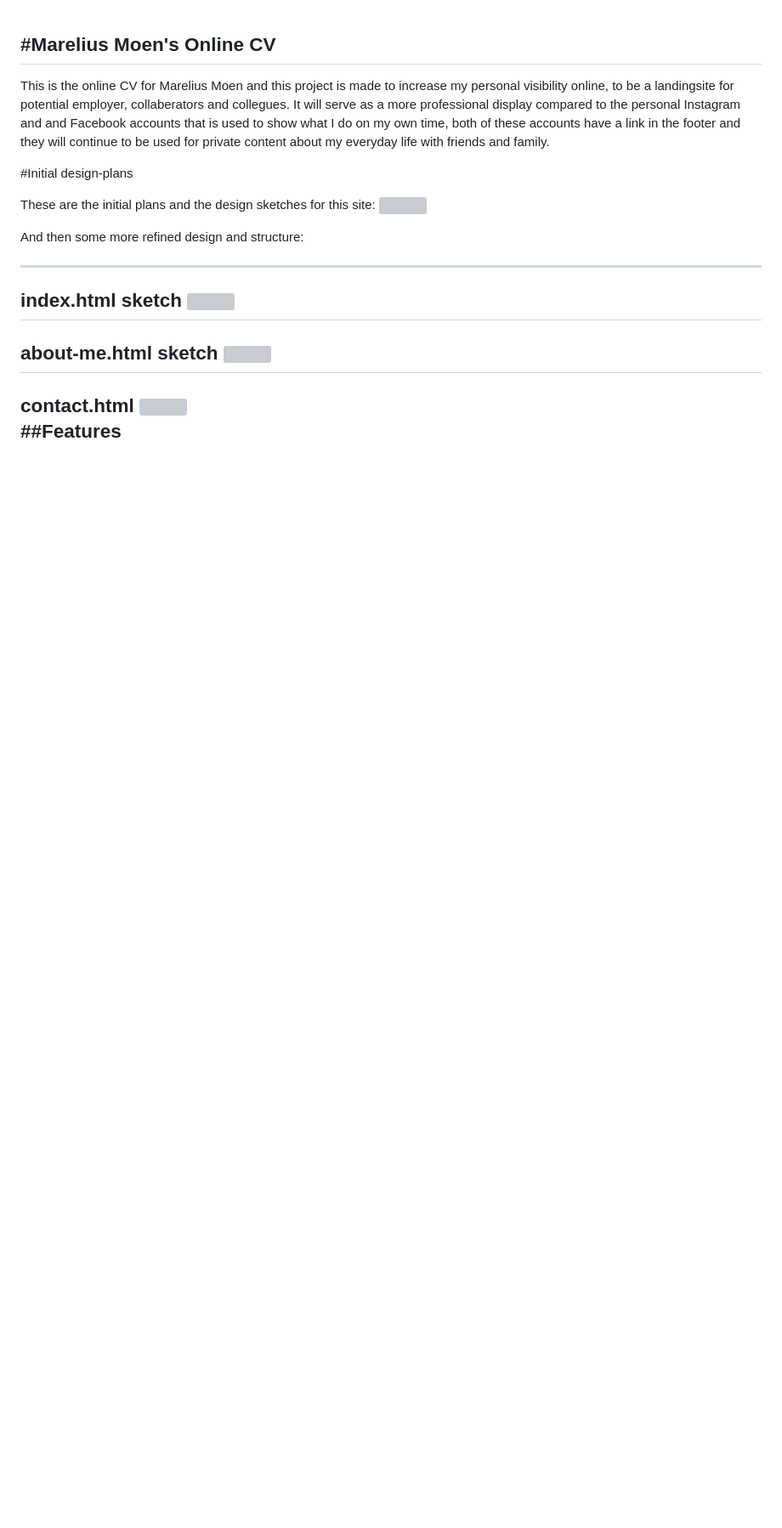
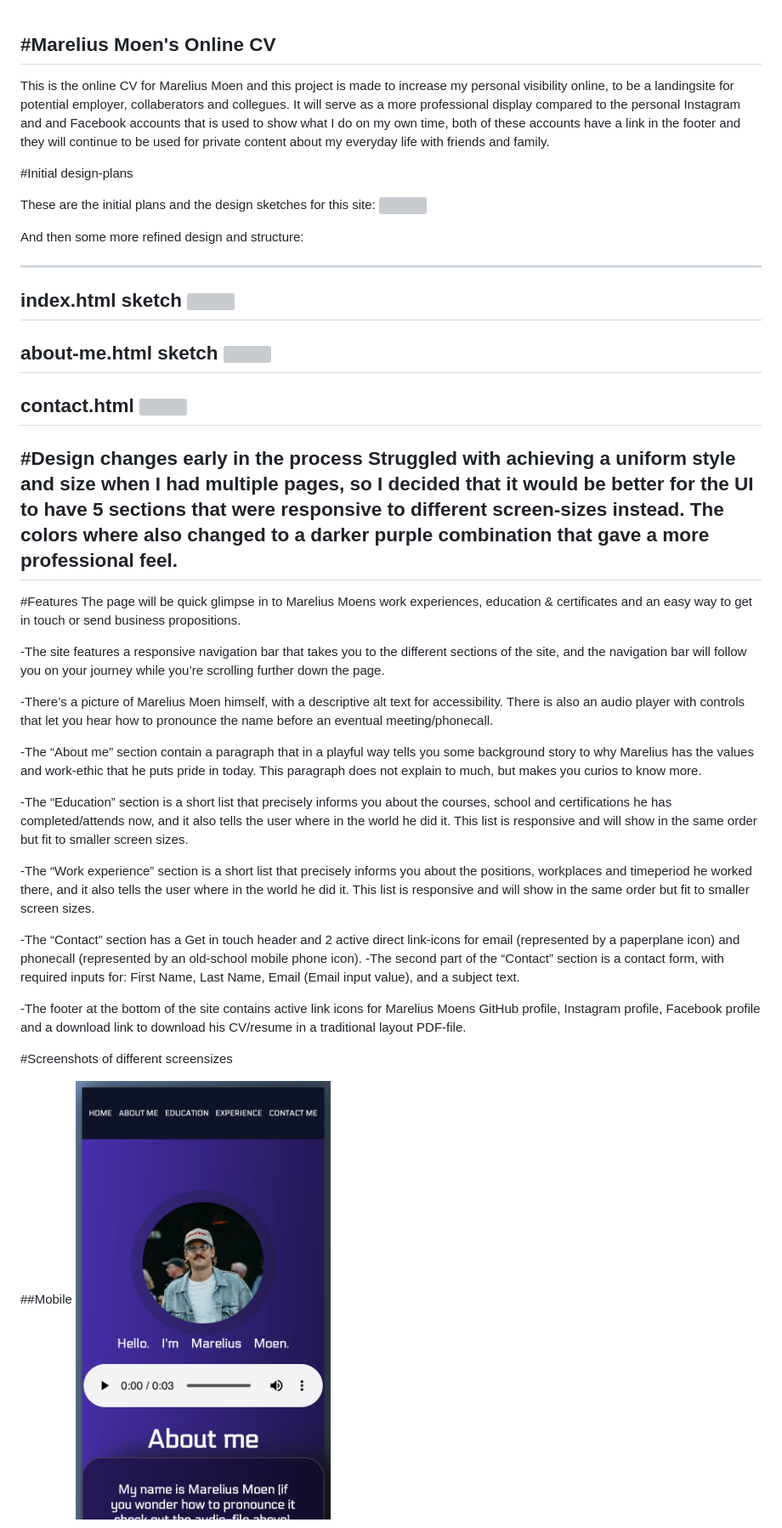
Before and after one commit to Mareliusmoen/Marelius-online-CV, a Markdown page: readme.md, the part around the change printed below. Shown: that part at 85% size. GitHub-like rendering; pictures changed too: assets/images/mareliusmoen.github.io_Marelius-online-CV_mobile.png (added); blank space fills up the shorter version; grey boxes are pictures that could not be loaded.

Commit message:
add text and screenshots to readme.md

```diff
--- a/readme.md
+++ b/readme.md
@@ -19,5 +19,32 @@ about-me.html sketch
 contact.html
 <img src="assets/images/contact-html.jpg" width="300">
 <br>
-##Features
 -----
+#Design changes early in the process
+Struggled with achieving a uniform style and size when I had multiple pages, so I decided that it would be better for the UI to have 5 sections that were responsive to different screen-sizes instead.
+The colors where also changed to a darker purple combination that gave a more professional feel.
+-----
+
+#Features
+The page will be quick glimpse in to Marelius Moens work experiences, education & certificates and an easy way to get in touch or send business propositions.
+
+-The site features a responsive navigation bar that takes you to the different sections of the site, and the navigation bar will follow you on your journey while you’re scrolling further down the page.
+
+-There’s a picture of Marelius Moen himself, with a descriptive alt text for accessibility. There is also an audio player with controls that let you hear how to pronounce the name before an eventual meeting/phonecall.
+
+-The “About me” section contain a paragraph that in a playful way tells you some background story to why Marelius has the values and work-ethic that he puts pride in today. This paragraph does not explain to much, but makes you curios to know more.
+
+-The “Education” section is a short list that precisely informs you about the courses, school and certifications he has completed/attends now, and it also tells the user where in the world he did it. This list is responsive and will show in the same order but fit to smaller screen sizes.
+
+-The “Work experience” section is a short list that precisely informs you about the positions, workplaces and timeperiod he worked there, and it also tells the user where in the world he did it. This list is responsive and will show in the same order but fit to smaller screen sizes.
+
+-The “Contact” section has a Get in touch header and 2 active direct link-icons for email (represented by a paperplane icon) and phonecall (represented by an old-school mobile phone icon).
+-The second part of the “Contact” section is a contact form, with required inputs for: First Name, Last Name, Email (Email input value), and a subject text.
+
+-The footer at the bottom of the site contains active link icons for Marelius Moens GitHub profile, Instagram profile, Facebook profile and a download link to download his CV/resume in a traditional layout PDF-file.
+
+#Screenshots of different screensizes
+
+##Mobile
+<img src="assets/images/mareliusmoen.github.io_Marelius-online-CV_mobile.png" width="300">
+
```
Also changed, not shown: other parts of readme.md (+31 -0 lines), assets/images/mareliusmoen.github.io_Marelius-online-CV_tablet.png (added), 1 other file.
